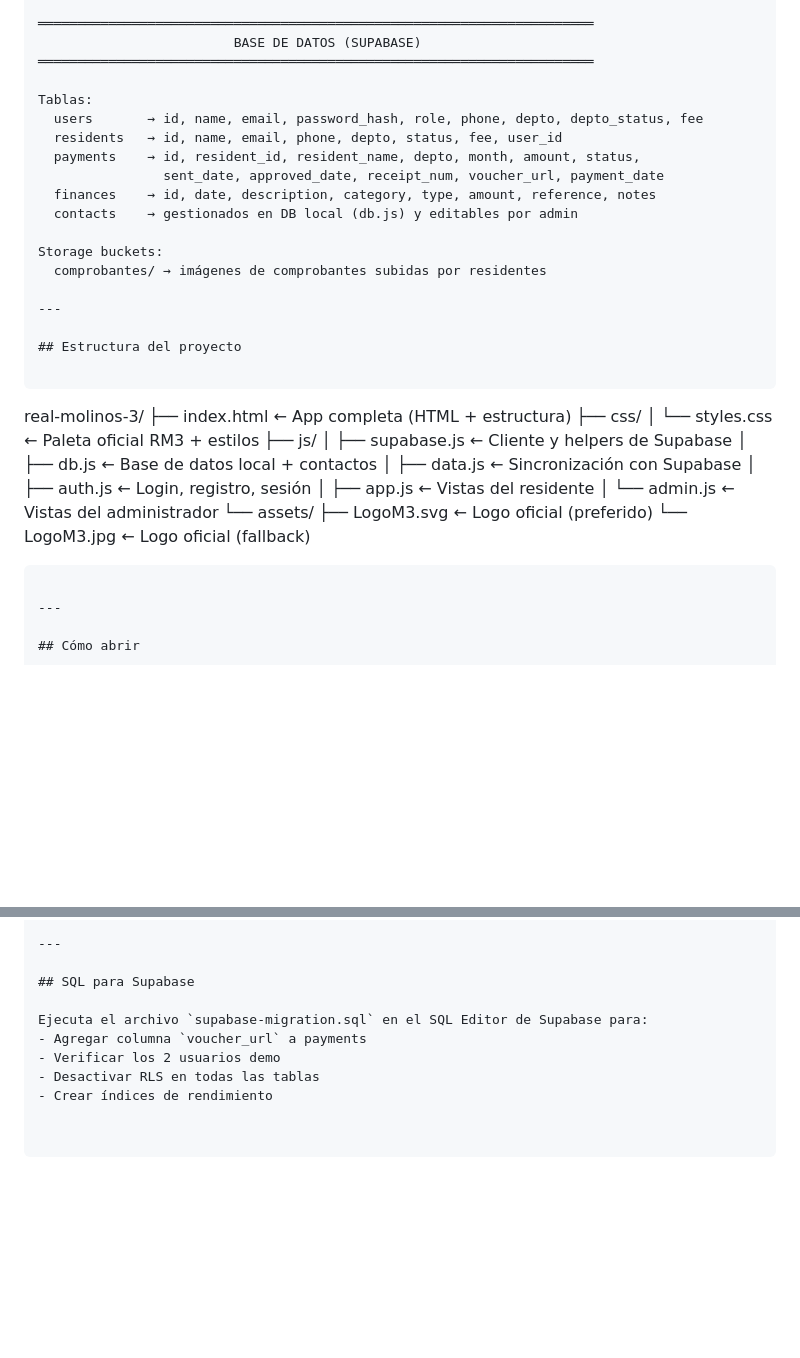
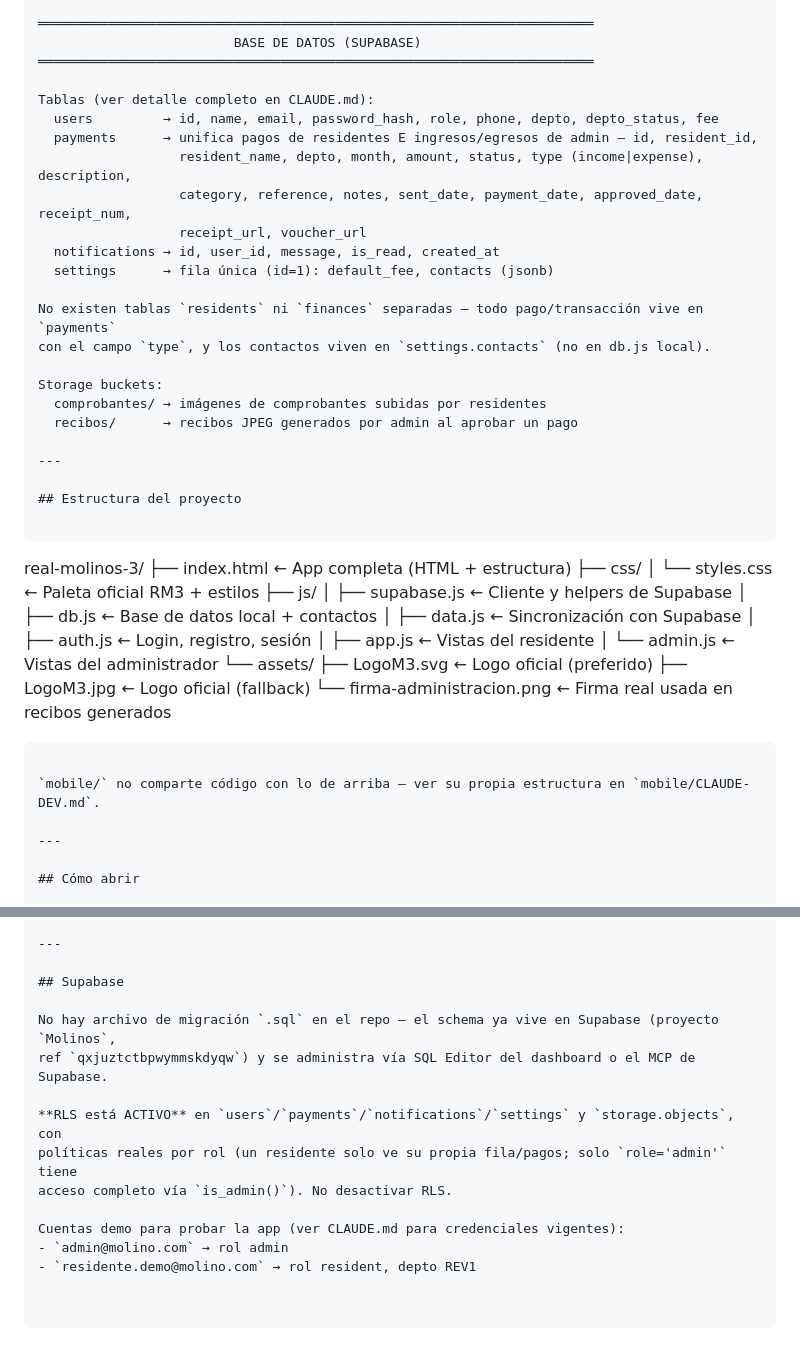
Before and after one commit to TREA117/Residencial-Molinos, a Markdown page: README.md, 2 parts joined by grey strips. GitHub-like rendering; blank space fills up the shorter version.

Commit message:
docs: actualizar README (web+mobile, esquema real de tablas, Supabase/RLS)
Refleja el mismo estado documentado en CLAUDE.md: dos apps sobre la misma
base de Supabase, tabla payments unificada (sin residents/finances
separadas), notifications/settings, y RLS activo en vez del SQL de
migración que ya no existe en el repo.

Co-Authored-By: Claude Sonnet 5 <noreply@anthropic.com>
Claude-Session: https://claude.ai/code/session_017j6czKBJhRh248qLKUg712

````diff
--- a/README.md
+++ b/README.md
@@ -111,16 +130,21 @@ ARCHIVOS Y LIMPIEZA AUTOMÁTICA:
                          BASE DE DATOS (SUPABASE)
 ═══════════════════════════════════════════════════════════════════════
 
-Tablas:
-  users       → id, name, email, password_hash, role, phone, depto, depto_status, fee
-  residents   → id, name, email, phone, depto, status, fee, user_id
-  payments    → id, resident_id, resident_name, depto, month, amount, status,
-                sent_date, approved_date, receipt_num, voucher_url, payment_date
-  finances    → id, date, description, category, type, amount, reference, notes
-  contacts    → gestionados en DB local (db.js) y editables por admin
+Tablas (ver detalle completo en CLAUDE.md):
+  users         → id, name, email, password_hash, role, phone, depto, depto_status, fee
+  payments      → unifica pagos de residentes E ingresos/egresos de admin — id, resident_id,
+                  resident_name, depto, month, amount, status, type (income|expense), description,
+                  category, reference, notes, sent_date, payment_date, approved_date, receipt_num,
+                  receipt_url, voucher_url
+  notifications → id, user_id, message, is_read, created_at
+  settings      → fila única (id=1): default_fee, contacts (jsonb)
+
+No existen tablas `residents` ni `finances` separadas — todo pago/transacción vive en `payments`
+con el campo `type`, y los contactos viven en `settings.contacts` (no en db.js local).
 
 Storage buckets:
   comprobantes/ → imágenes de comprobantes subidas por residentes
+  recibos/      → recibos JPEG generados por admin al aprobar un pago
 
 ---
 
@@ -139,9 +163,12 @@ real-molinos-3/
 │   ├── app.js          ← Vistas del residente
 │   └── admin.js        ← Vistas del administrador
 └── assets/
-    ├── LogoM3.svg      ← Logo oficial (preferido)
-    └── LogoM3.jpg      ← Logo oficial (fallback)
+    ├── LogoM3.svg               ← Logo oficial (preferido)
+    ├── LogoM3.jpg               ← Logo oficial (fallback)
+    └── firma-administracion.png ← Firma real usada en recibos generados
 ```
+
+`mobile/` no comparte código con lo de arriba — ver su propia estructura en `mobile/CLAUDE-DEV.md`.
 
 ---
 
@@ -166,10 +193,15 @@ real-molinos-3/
 
 ---
 
-## SQL para Supabase
+## Supabase
 
-Ejecuta el archivo `supabase-migration.sql` en el SQL Editor de Supabase para:
-- Agregar columna `voucher_url` a payments
-- Verificar los 2 usuarios demo
-- Desactivar RLS en todas las tablas
-- Crear índices de rendimiento
+No hay archivo de migración `.sql` en el repo — el schema ya vive en Supabase (proyecto `Molinos`,
+ref `qxjuztctbpwymmskdyqw`) y se administra vía SQL Editor del dashboard o el MCP de Supabase.
+
+**RLS está ACTIVO** en `users`/`payments`/`notifications`/`settings` y `storage.objects`, con
+políticas reales por rol (un residente solo ve su propia fila/pagos; solo `role='admin'` tiene
+acceso completo vía `is_admin()`). No desactivar RLS.
+
+Cuentas demo para probar la app (ver CLAUDE.md para credenciales vigentes):
+- `admin@molino.com` → rol admin
+- `residente.demo@molino.com` → rol resident, depto REV1
````
Also changed, not shown: other parts of README.md (+20 -1 lines).
